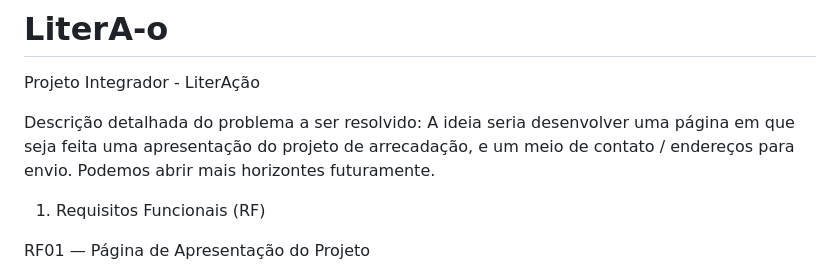
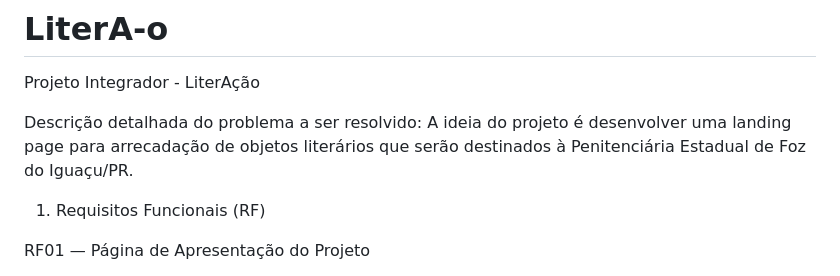
Before and after one commit to felipeklaus/LiterA-o, a Markdown page: README.md, the part around the change. Drawn GitHub-style.

```diff
--- a/README.md
+++ b/README.md
@@ -3,7 +3,7 @@
 Projeto Integrador - LiterAção
 
 Descrição detalhada do problema a ser resolvido:
-A ideia seria desenvolver uma página em que seja feita uma apresentação do projeto de arrecadação, e um meio de contato / endereços para envio. Podemos abrir mais horizontes futuramente.
+A ideia do projeto é desenvolver uma landing page para arrecadação de objetos literários que serão destinados à Penitenciária Estadual de Foz do Iguaçu/PR.
 
 
 1. Requisitos Funcionais (RF)
```
